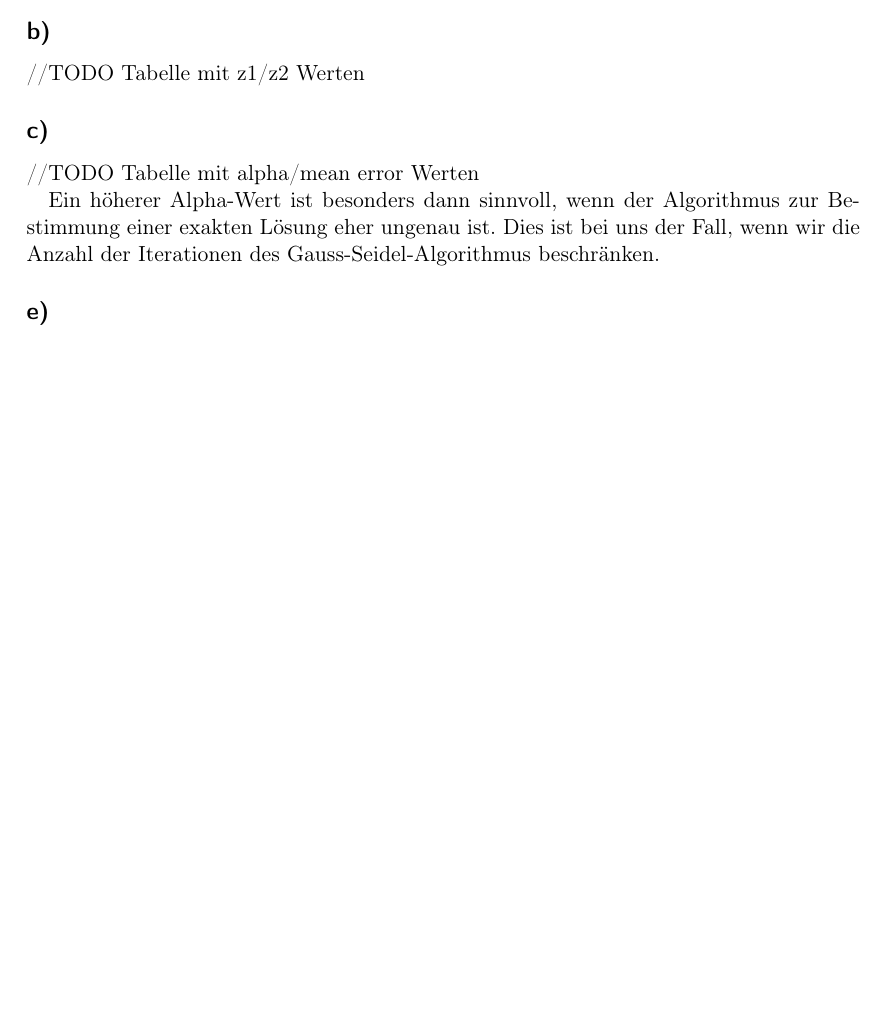
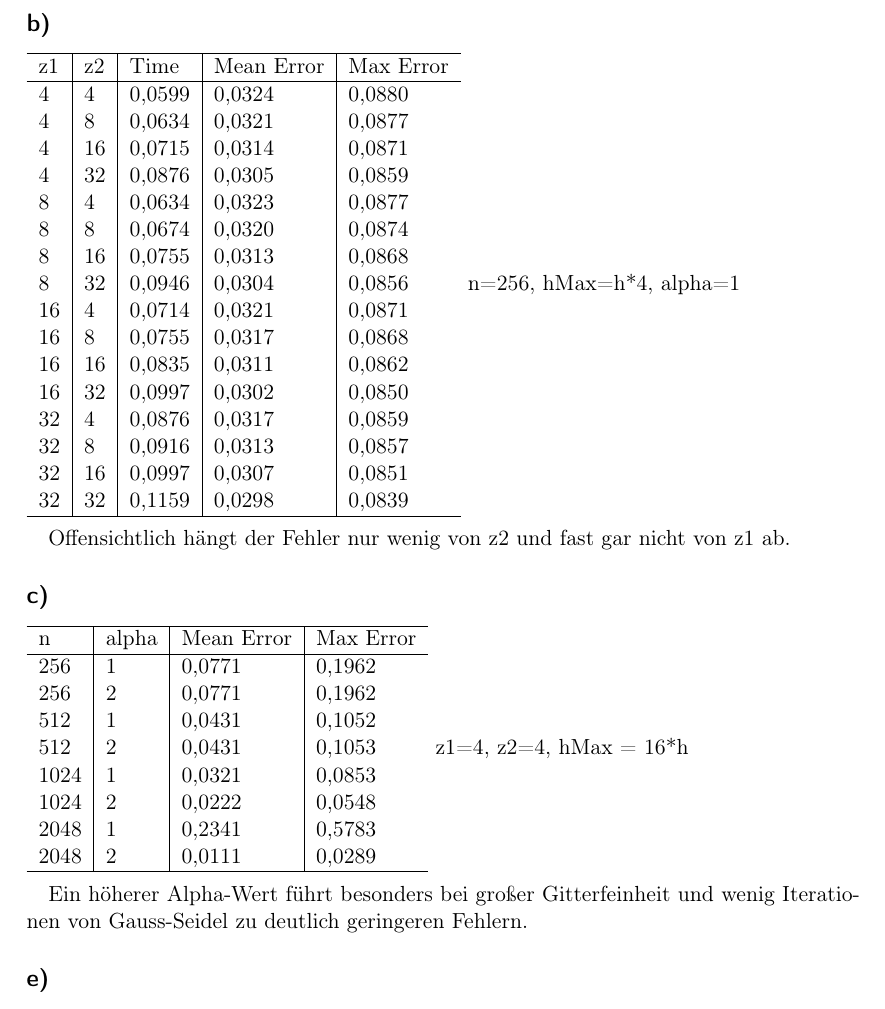
Before and after one commit to mlessmann/MCP, a LaTeX document (doc/Protokoll.tex): part of page 3 of 4 before the commit and part of page 4 of 4 after it, cut so that both start at the same text, the shorter picture padded with empty space. Compiled offline with pdfLaTeX.

Commit message:
Added doc for 2 b and c

```diff
--- a/doc/Protokoll.tex
+++ b/doc/Protokoll.tex
@@ -80,12 +80,53 @@ Joa, hier ist wohl noch was zu tun.
 Ein grobes Gitter führt zwangsläufig zu Undersampling. Gerade bei hochfrequenten Funktionen entstehen dadurch schwerwiegende Aliasingeffekte, die sich auch durch die Ausführung von Gauss-Seidel nicht verringern lassen, da die Informationen schlicht im Startvektor nicht enthalten sind. Deshalb sollte man zunächst auf feineren Gittern iterieren. Dadurch erstellt man einen Startvektor, der zwar dieselbe Feinheit hat, jedoch auch Informationen aus den hochfrequenten Teilen der Funktionen beinhaltet. Dieses Verfahren führt zur Glättung des Fehlers, der zwangsläufig durch Aliasing entsteht.
 
 \subsection*{b)}
-//TODO Tabelle mit z1/z2 Werten
+%\begin{table}[h]
+\begin{tabular}{l|l|l|l|l}
+\hline
+z1 & z2 & Time   & Mean Error & Max Error\\
+\hline
+4  & 4  & 0,0599 & 0,0324     & 0,0880   \\
+4  & 8  & 0,0634 & 0,0321     & 0,0877   \\
+4  & 16 & 0,0715 & 0,0314     & 0,0871   \\
+4  & 32 & 0,0876 & 0,0305     & 0,0859   \\
+8  & 4  & 0,0634 & 0,0323     & 0,0877   \\
+8  & 8  & 0,0674 & 0,0320     & 0,0874   \\
+8  & 16 & 0,0755 & 0,0313     & 0,0868   \\
+8  & 32 & 0,0946 & 0,0304     & 0,0856   \\
+16 & 4  & 0,0714 & 0,0321     & 0,0871   \\
+16 & 8  & 0,0755 & 0,0317     & 0,0868   \\
+16 & 16 & 0,0835 & 0,0311     & 0,0862   \\
+16 & 32 & 0,0997 & 0,0302     & 0,0850   \\
+32 & 4  & 0,0876 & 0,0317     & 0,0859   \\
+32 & 8  & 0,0916 & 0,0313     & 0,0857   \\
+32 & 16 & 0,0997 & 0,0307     & 0,0851   \\
+32 & 32 & 0,1159 & 0,0298     & 0,0839   \\
+\hline
+\end{tabular}
+%\end{table}
+n=256, hMax=h*4, alpha=1\\
+
+%\par\medskip
+Offensichtlich hängt der Fehler nur wenig von z2 und fast gar nicht von z1 ab.
 
 \subsection*{c)}
-//TODO Tabelle mit alpha/mean error Werten
+\begin{tabular}{l|l|l|l}
+\hline
+n    & alpha & Mean Error & Max Error \\
+\hline
+256  & 1     & 0,0771     & 0,1962 \\
+256  & 2     & 0,0771     & 0,1962 \\
+512  & 1     & 0,0431     & 0,1052 \\
+512  & 2     & 0,0431     & 0,1053 \\
+1024 & 1     & 0,0321     & 0,0853 \\
+1024 & 2     & 0,0222     & 0,0548 \\
+2048 & 1     & 0,2341     & 0,5783 \\
+2048 & 2     & 0,0111     & 0,0289 \\
+\hline
+\end{tabular}
+z1=4, z2=4, hMax = 16*h\\
 
-Ein höherer Alpha-Wert ist besonders dann sinnvoll, wenn der Algorithmus zur Bestimmung einer exakten Lösung eher ungenau ist. Dies ist bei uns der Fall, wenn wir die Anzahl der Iterationen des Gauss-Seidel-Algorithmus beschränken.
+Ein höherer Alpha-Wert führt besonders bei großer Gitterfeinheit und wenig Iterationen von Gauss-Seidel zu deutlich geringeren Fehlern.
 
 \subsection*{e)}
 //TODO Tabelle mit n/time/speedup/efficiency für ein hMaxFactor, alpha=2
```
